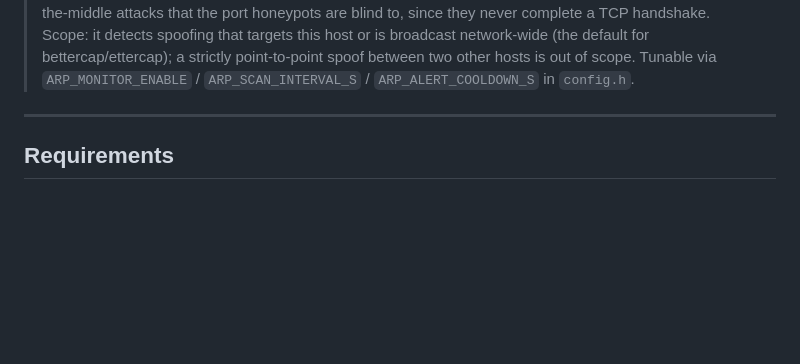
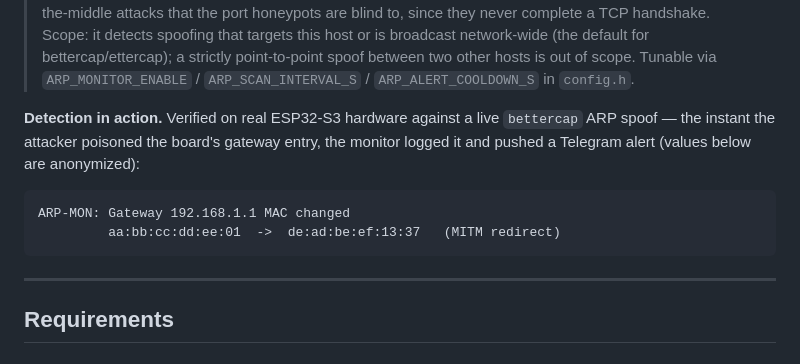
Before and after one commit to Rdx1S/ShadowSentryS3, a Markdown page: README.md, the part around the change. Rendered like a GitHub page; blank space fills up the shorter version.

````diff
--- a/README.md
+++ b/README.md
@@ -55,6 +55,13 @@ Attacker / bot
 > **MAC address for every protocol.** Since the attacker is on the same local network, for each event ShadowSentry resolves their MAC via the lwIP ARP table and shows it together with a best-effort vendor guess (OUI). A randomized MAC (private, typical for smartphones) is flagged separately. The MAC is shown both in the dashboard and in the Telegram alert.
 
 > **ARP-spoof / MITM monitor.** A background task periodically scans the lwIP ARP cache for cache-poisoning signatures — the gateway's MAC changing after a stable baseline is learned, or one MAC claiming several IPs — and raises an `ARP` event (dashboard feed + Telegram) when it sees one. This catches L2 man-in-the-middle attacks that the port honeypots are blind to, since they never complete a TCP handshake. Scope: it detects spoofing that targets this host or is broadcast network-wide (the default for bettercap/ettercap); a strictly point-to-point spoof between two other hosts is out of scope. Tunable via `ARP_MONITOR_ENABLE` / `ARP_SCAN_INTERVAL_S` / `ARP_ALERT_COOLDOWN_S` in `config.h`.
+
+**Detection in action.** Verified on real ESP32-S3 hardware against a live `bettercap` ARP spoof — the instant the attacker poisoned the board's gateway entry, the monitor logged it and pushed a Telegram alert (values below are anonymized):
+
+```
+ARP-MON: Gateway 192.168.1.1 MAC changed
+         aa:bb:cc:dd:ee:01  ->  de:ad:be:ef:13:37   (MITM redirect)
+```
 
 ---
 
````
Also changed, not shown: README.uk.md (+7 -0 lines).
